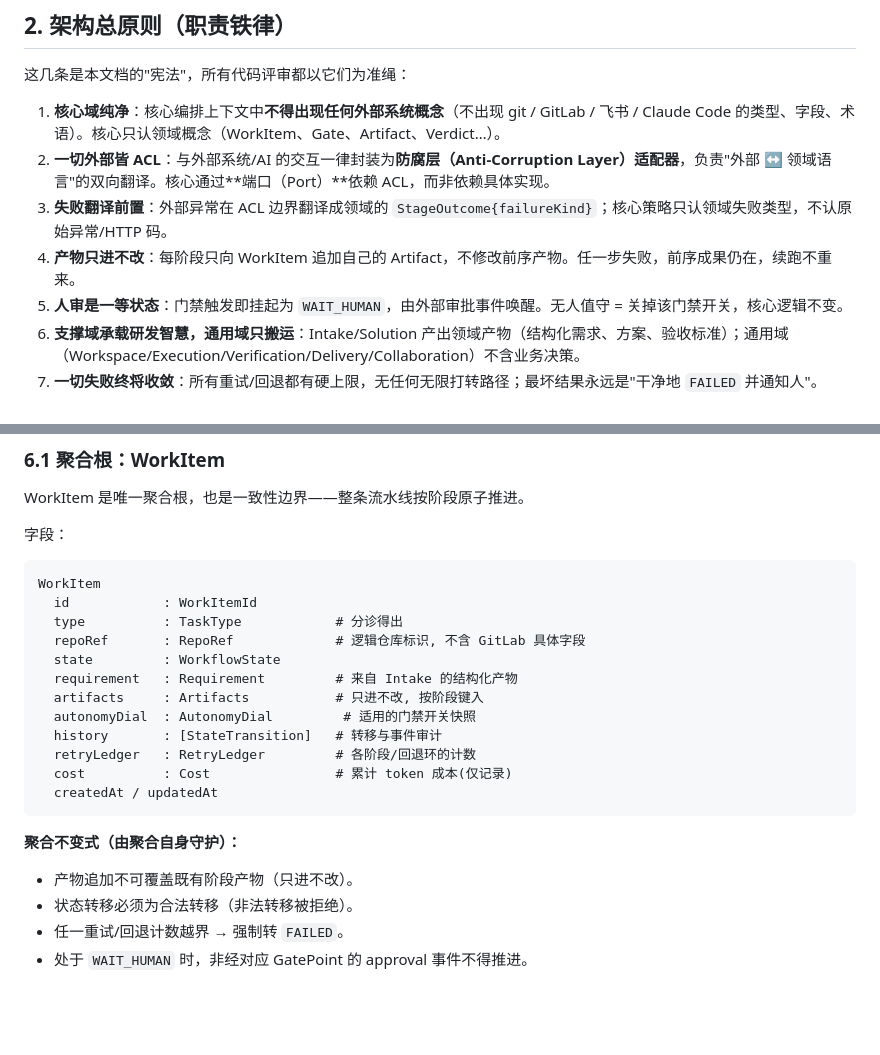
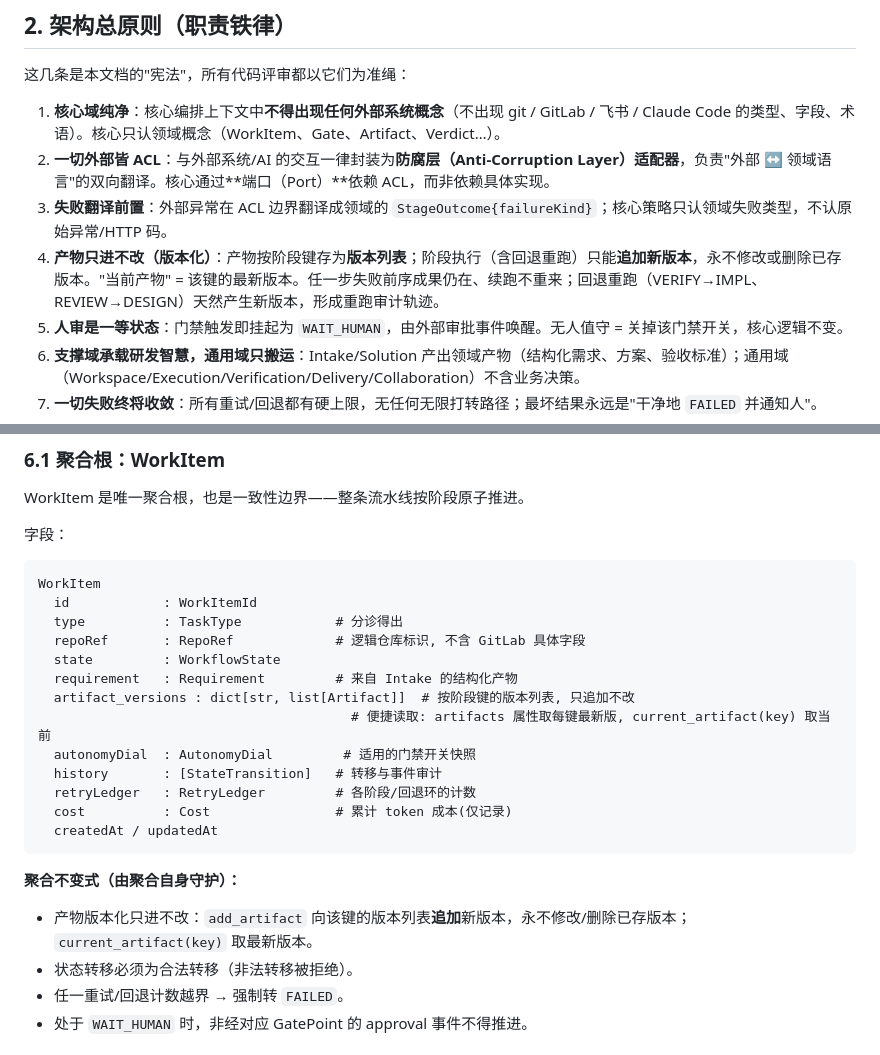
Before and after one commit to wang14597/autodev, a Markdown page: docs/architecture/2026-07-15-strategic-direction-and-domain-model.md, 2 parts joined by grey strips. Rendered like a GitHub page; blank space fills up the shorter version.

Commit message:
docs: 采用产物版本化(方案A)解决 append-only 与回退重跑冲突
领域模型铁律4改为版本化只进不改; 计划 Task5(WorkItem 版本化 API)、
Task12(序列化版本列表) 相应更新.

````diff
--- a/docs/architecture/2026-07-15-strategic-direction-and-domain-model.md
+++ b/docs/architecture/2026-07-15-strategic-direction-and-domain-model.md
@@ -28,7 +28,7 @@ AutoDev 的目标是把一个标准研发团队的工作（需求 → 上下文
 1. **核心域纯净**：核心编排上下文中**不得出现任何外部系统概念**（不出现 git / GitLab / 飞书 / Claude Code 的类型、字段、术语）。核心只认领域概念（WorkItem、Gate、Artifact、Verdict…）。
 2. **一切外部皆 ACL**：与外部系统/AI 的交互一律封装为**防腐层（Anti-Corruption Layer）适配器**，负责"外部 ↔ 领域语言"的双向翻译。核心通过**端口（Port）**依赖 ACL，而非依赖具体实现。
 3. **失败翻译前置**：外部异常在 ACL 边界翻译成领域的 `StageOutcome{failureKind}`；核心策略只认领域失败类型，不认原始异常/HTTP 码。
-4. **产物只进不改**：每阶段只向 WorkItem 追加自己的 Artifact，不修改前序产物。任一步失败，前序成果仍在，续跑不重来。
+4. **产物只进不改（版本化）**：产物按阶段键存为**版本列表**；阶段执行（含回退重跑）只能**追加新版本**，永不修改或删除已存版本。"当前产物" = 该键的最新版本。任一步失败前序成果仍在、续跑不重来；回退重跑（VERIFY→IMPL、REVIEW→DESIGN）天然产生新版本，形成重跑审计轨迹。
 5. **人审是一等状态**：门禁触发即挂起为 `WAIT_HUMAN`，由外部审批事件唤醒。无人值守 = 关掉该门禁开关，核心逻辑不变。
 6. **支撑域承载研发智慧，通用域只搬运**：Intake/Solution 产出领域产物（结构化需求、方案、验收标准）；通用域（Workspace/Execution/Verification/Delivery/Collaboration）不含业务决策。
 7. **一切失败终将收敛**：所有重试/回退都有硬上限，无任何无限打转路径；最坏结果永远是"干净地 `FAILED` 并通知人"。
@@ -124,7 +124,8 @@ WorkItem
   repoRef       : RepoRef             # 逻辑仓库标识, 不含 GitLab 具体字段
   state         : WorkflowState
   requirement   : Requirement         # 来自 Intake 的结构化产物
-  artifacts     : Artifacts           # 只进不改, 按阶段键入
+  artifact_versions : dict[str, list[Artifact]]  # 按阶段键的版本列表, 只追加不改
+                                        # 便捷读取: artifacts 属性取每键最新版, current_artifact(key) 取当前
   autonomyDial  : AutonomyDial         # 适用的门禁开关快照
   history       : [StateTransition]   # 转移与事件审计
   retryLedger   : RetryLedger         # 各阶段/回退环的计数
@@ -133,7 +134,7 @@ WorkItem
 ```
 
 **聚合不变式（由聚合自身守护）：**
-- 产物追加不可覆盖既有阶段产物（只进不改）。
+- 产物版本化只进不改：`add_artifact` 向该键的版本列表**追加**新版本，永不修改/删除已存版本；`current_artifact(key)` 取最新版本。
 - 状态转移必须为合法转移（非法转移被拒绝）。
 - 任一重试/回退计数越界 → 强制转 `FAILED`。
 - 处于 `WAIT_HUMAN` 时，非经对应 GatePoint 的 approval 事件不得推进。
````
Also changed, not shown: 1 other file.
